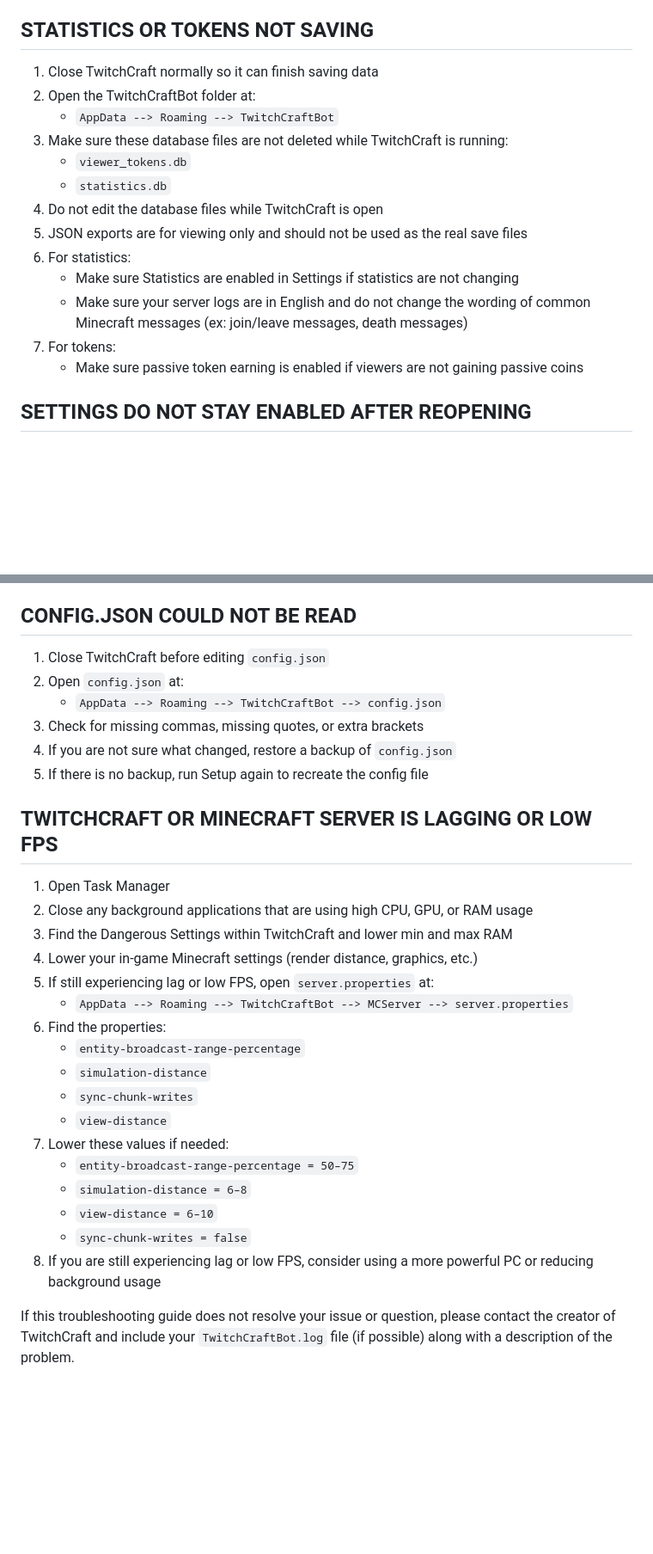
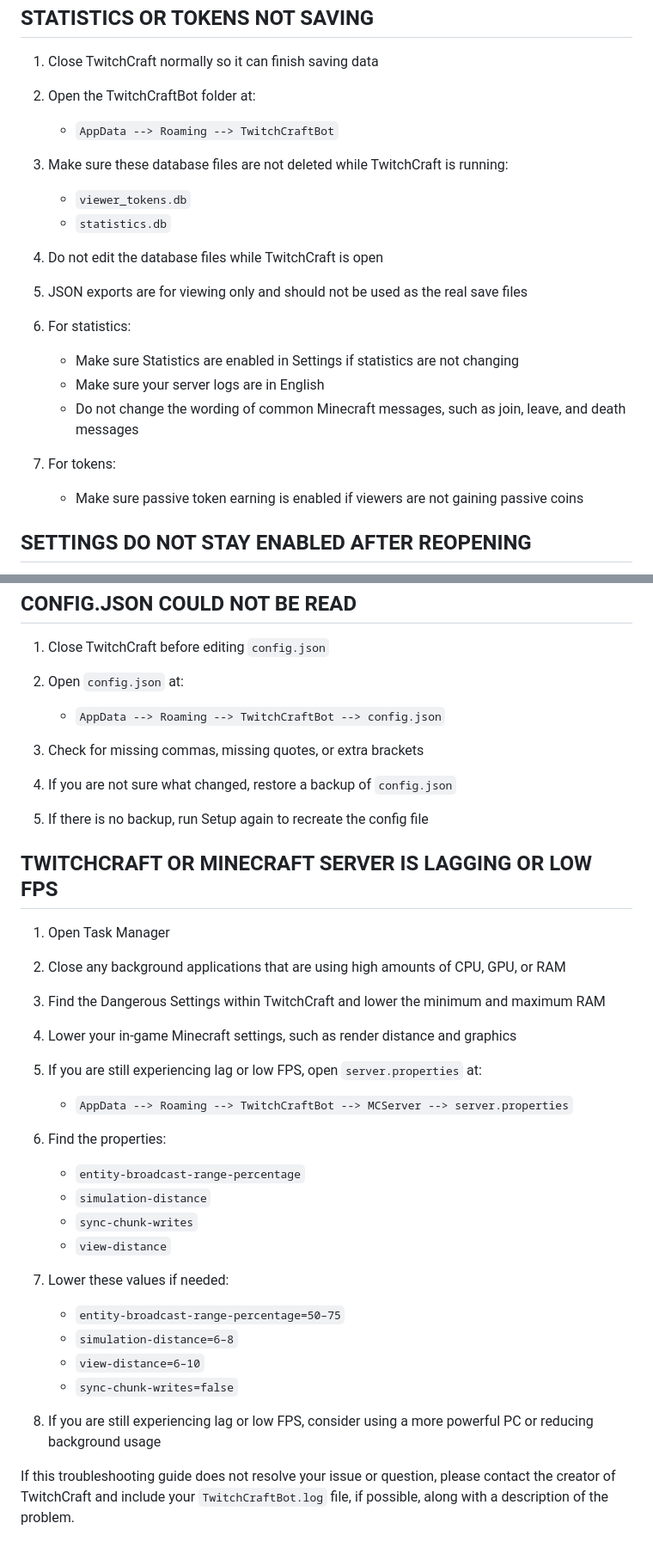
Before and after one commit to AntnyGamer/TwitchCraft, a Markdown page: docs/TROUBLESHOOTING.md, 2 parts joined by grey strips. Shown at 86% size. GitHub-like rendering; blank space fills up the shorter version.

```diff
--- a/docs/TROUBLESHOOTING.md
+++ b/docs/TROUBLESHOOTING.md
@@ -144,17 +168,22 @@
 
 1. Close TwitchCraft normally so it can finish saving data
 2. Open the TwitchCraftBot folder at:
-   - `AppData --> Roaming --> TwitchCraftBot`
+
+   * `AppData --> Roaming --> TwitchCraftBot`
 3. Make sure these database files are not deleted while TwitchCraft is running:
-   - `viewer_tokens.db`
-   - `statistics.db`
+
+   * `viewer_tokens.db`
+   * `statistics.db`
 4. Do not edit the database files while TwitchCraft is open
 5. JSON exports are for viewing only and should not be used as the real save files
 6. For statistics:
-   - Make sure Statistics are enabled in Settings if statistics are not changing
-   - Make sure your server logs are in English and do not change the wording of common Minecraft messages (ex: join/leave messages, death messages)
+
+   * Make sure Statistics are enabled in Settings if statistics are not changing
+   * Make sure your server logs are in English
+   * Do not change the wording of common Minecraft messages, such as join, leave, and death messages
 7. For tokens:
-   - Make sure passive token earning is enabled if viewers are not gaining passive coins
+
+   * Make sure passive token earning is enabled if viewers are not gaining passive coins
 
 ## SETTINGS DO NOT STAY ENABLED AFTER REOPENING
 
@@ -168,7 +197,8 @@
 
 1. Close TwitchCraft before editing `config.json`
 2. Open `config.json` at:
-   - `AppData --> Roaming --> TwitchCraftBot --> config.json`
+
+   * `AppData --> Roaming --> TwitchCraftBot --> config.json`
 3. Check for missing commas, missing quotes, or extra brackets
 4. If you are not sure what changed, restore a backup of `config.json`
 5. If there is no backup, run Setup again to recreate the config file
@@ -176,21 +206,24 @@
 ## TWITCHCRAFT OR MINECRAFT SERVER IS LAGGING OR LOW FPS
 
 1. Open Task Manager
-2. Close any background applications that are using high CPU, GPU, or RAM usage
-3. Find the Dangerous Settings within TwitchCraft and lower min and max RAM
-4. Lower your in-game Minecraft settings (render distance, graphics, etc.)
-5. If still experiencing lag or low FPS, open `server.properties` at:
-   - `AppData --> Roaming --> TwitchCraftBot --> MCServer --> server.properties`
+2. Close any background applications that are using high amounts of CPU, GPU, or RAM
+3. Find the Dangerous Settings within TwitchCraft and lower the minimum and maximum RAM
+4. Lower your in-game Minecraft settings, such as render distance and graphics
+5. If you are still experiencing lag or low FPS, open `server.properties` at:
+
+   * `AppData --> Roaming --> TwitchCraftBot --> MCServer --> server.properties`
 6. Find the properties:
-   - `entity-broadcast-range-percentage`
-   - `simulation-distance`
-   - `sync-chunk-writes`
-   - `view-distance`
+
+   * `entity-broadcast-range-percentage`
+   * `simulation-distance`
+   * `sync-chunk-writes`
+   * `view-distance`
 7. Lower these values if needed:
-   - `entity-broadcast-range-percentage = 50–75`
-   - `simulation-distance = 6–8`
-   - `view-distance = 6–10`
-   - `sync-chunk-writes = false`
+
+   * `entity-broadcast-range-percentage=50–75`
+   * `simulation-distance=6–8`
+   * `view-distance=6–10`
+   * `sync-chunk-writes=false`
 8. If you are still experiencing lag or low FPS, consider using a more powerful PC or reducing background usage
 
-If this troubleshooting guide does not resolve your issue or question, please contact the creator of TwitchCraft and include your `TwitchCraftBot.log` file (if possible) along with a description of the problem.
+If this troubleshooting guide does not resolve your issue or question, please contact the creator of TwitchCraft and include your `TwitchCraftBot.log` file, if possible, along with a description of the problem.
```
Also changed, not shown: other parts of docs/TROUBLESHOOTING.md (+68 -44 lines).
